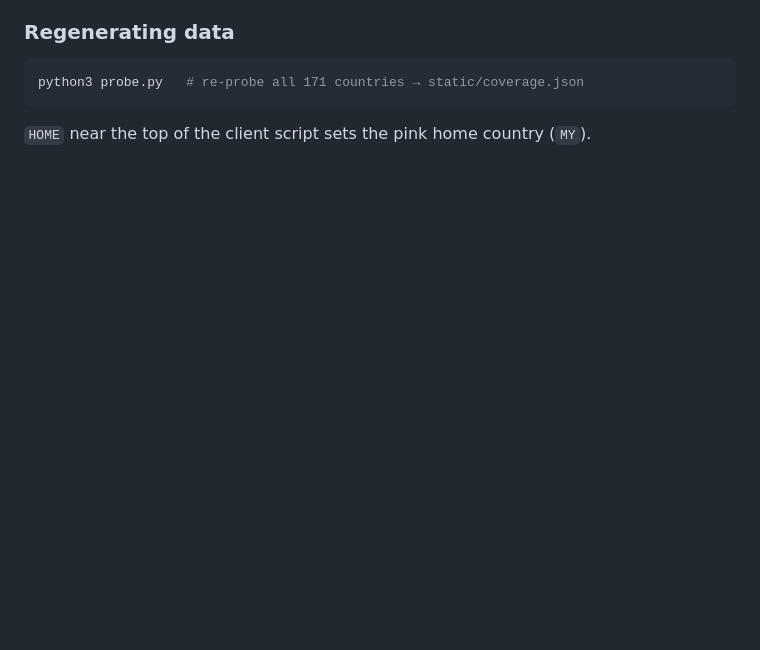
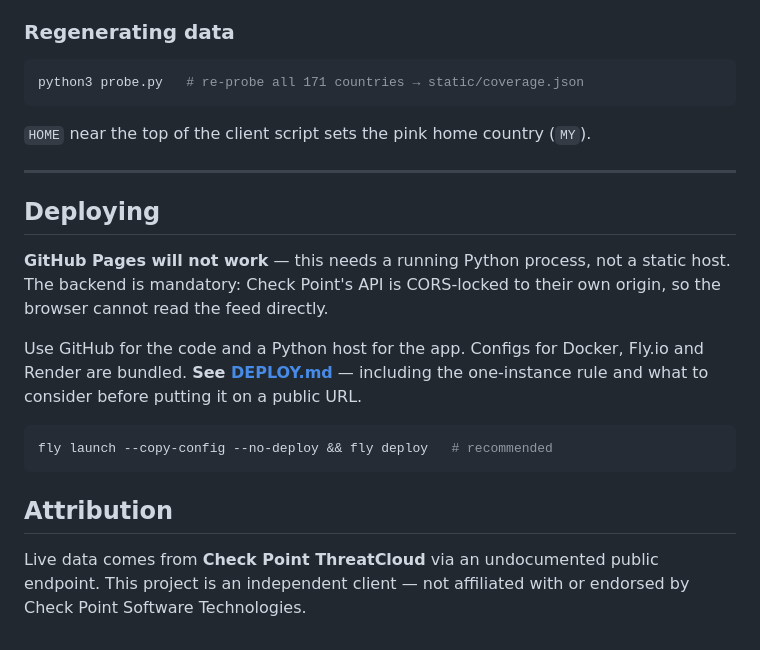
Before and after one commit to akramsakib/live-threat-map, a Markdown page: README.md, the part around the change. Drawn GitHub-style; blank space fills up the shorter version.

````diff
--- a/README.md
+++ b/README.md
@@ -110,3 +110,25 @@ python3 probe.py   # re-probe all 171 countries → static/coverage.json
 ```
 
 `HOME` near the top of the client script sets the pink home country (`MY`).
+
+---
+
+## Deploying
+
+**GitHub Pages will not work** — this needs a running Python process, not a
+static host. The backend is mandatory: Check Point's API is CORS-locked to
+their own origin, so the browser cannot read the feed directly.
+
+Use GitHub for the code and a Python host for the app. Configs for Docker,
+Fly.io and Render are bundled. **See [DEPLOY.md](DEPLOY.md)** — including the
+one-instance rule and what to consider before putting it on a public URL.
+
+```bash
+fly launch --copy-config --no-deploy && fly deploy   # recommended
+```
+
+## Attribution
+
+Live data comes from **Check Point ThreatCloud** via an undocumented public
+endpoint. This project is an independent client — not affiliated with or
+endorsed by Check Point Software Technologies.
````
Also changed, not shown: DEPLOY.md (added, +120 -0 lines).
